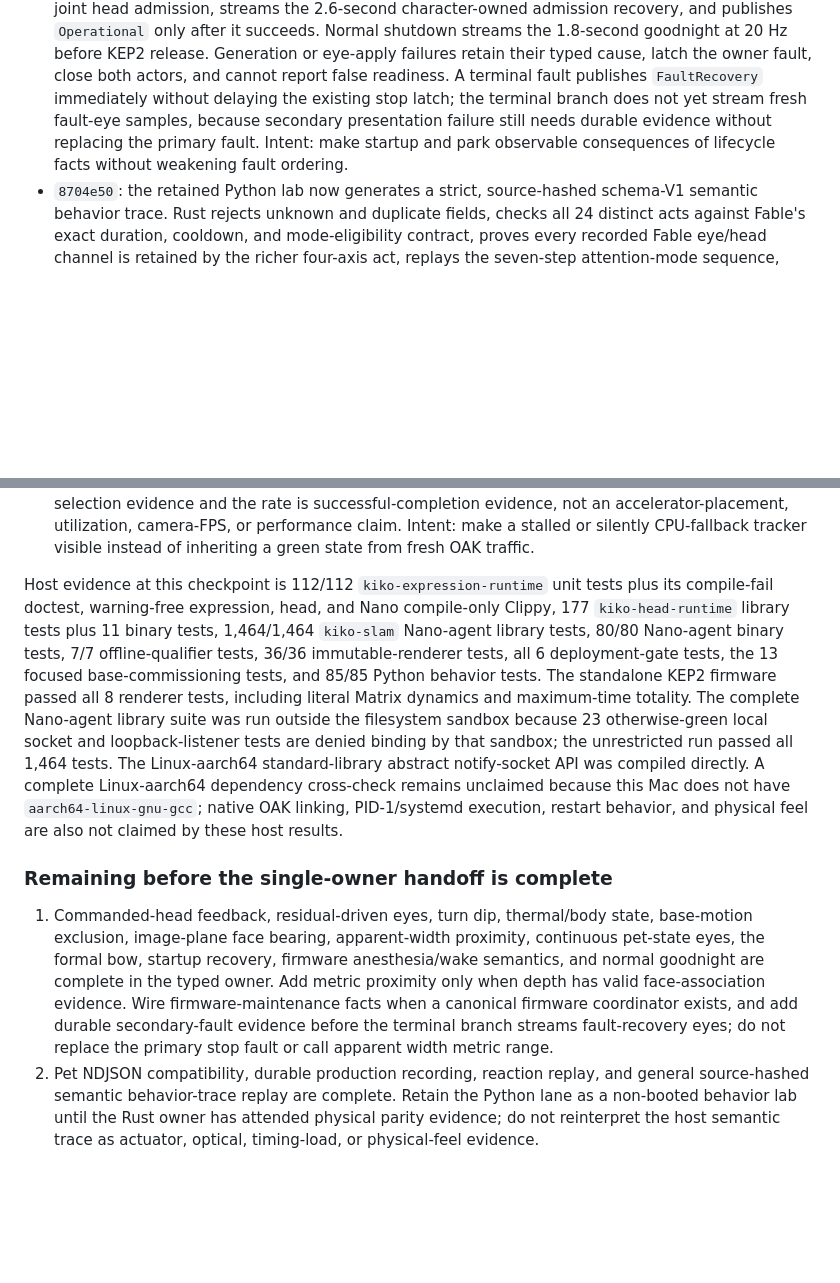
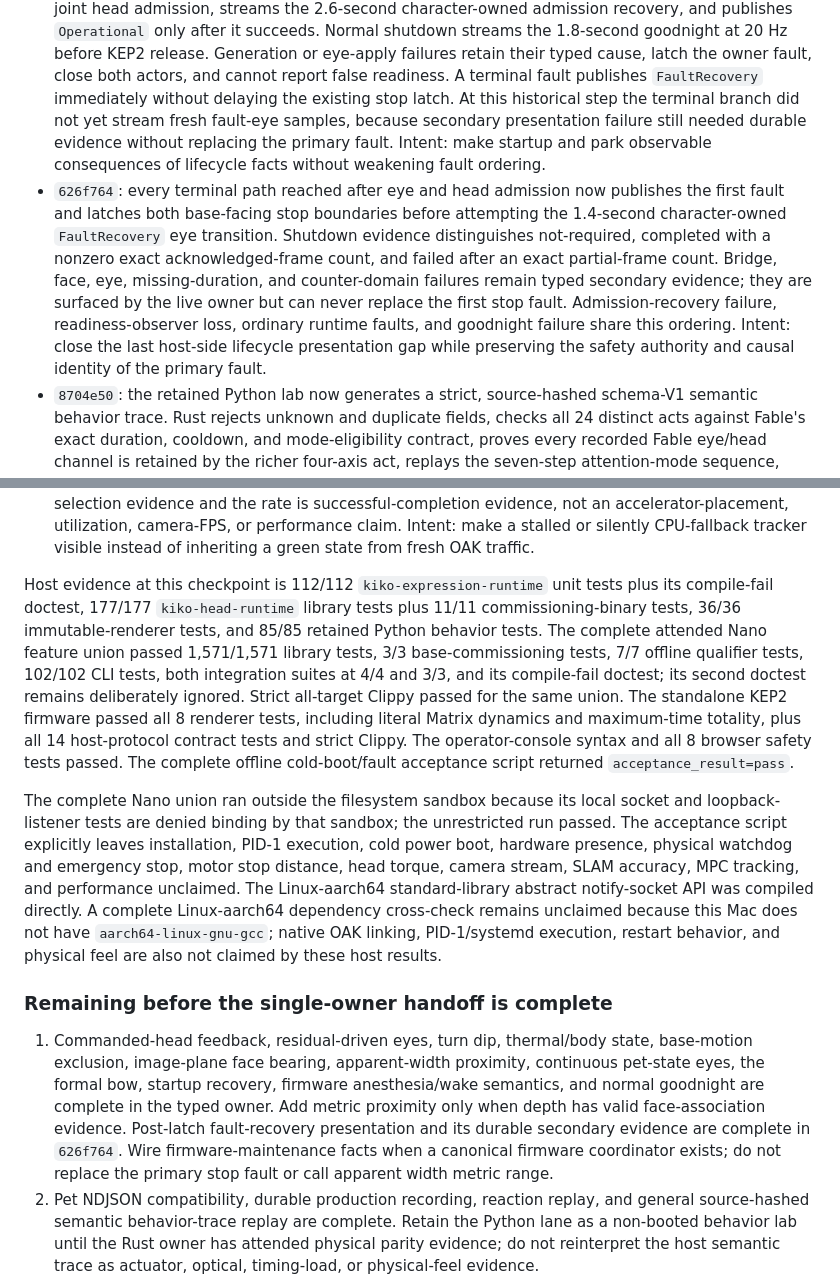
Before and after one commit to psygos/kiko, a Markdown page: docs/unification-plan-2026-08-03.md, 2 parts joined by grey strips. Rendered like a GitHub page; blank space fills up the shorter version.

Commit message:
docs(expression): close terminal lifecycle merge item
Record 626f764 as the post-stop-latch FaultRecovery closure, update the current host evidence counts, and remove the completed secondary-presentation item from the remaining Fable merge-back work. Physical and deployment claims remain explicitly open.

```diff
--- a/docs/unification-plan-2026-08-03.md
+++ b/docs/unification-plan-2026-08-03.md
@@ -205,10 +205,22 @@ remaining work; a passing host test is never presented as physical evidence.
   KEP2 release. Generation or eye-apply failures retain their typed cause,
   latch the owner fault, close both actors, and cannot report false readiness.
   A terminal fault publishes `FaultRecovery` immediately without delaying the
-  existing stop latch; the terminal branch does not yet stream fresh fault-eye
-  samples, because secondary presentation failure still needs durable evidence
-  without replacing the primary fault. Intent: make startup and park observable
-  consequences of lifecycle facts without weakening fault ordering.
+  existing stop latch. At this historical step the terminal branch did not yet
+  stream fresh fault-eye samples, because secondary presentation failure still
+  needed durable evidence without replacing the primary fault. Intent: make
+  startup and park observable consequences of lifecycle facts without weakening
+  fault ordering.
+- `626f764`: every terminal path reached after eye and head admission now
+  publishes the first fault and latches both base-facing stop boundaries before
+  attempting the 1.4-second character-owned `FaultRecovery` eye transition.
+  Shutdown evidence distinguishes not-required, completed with a nonzero exact
+  acknowledged-frame count, and failed after an exact partial-frame count.
+  Bridge, face, eye, missing-duration, and counter-domain failures remain typed
+  secondary evidence; they are surfaced by the live owner but can never replace
+  the first stop fault. Admission-recovery failure, readiness-observer loss,
+  ordinary runtime faults, and goodnight failure share this ordering. Intent:
+  close the last host-side lifecycle presentation gap while preserving the
+  safety authority and causal identity of the primary fault.
 - `8704e50`: the retained Python lab now generates a strict, source-hashed
   schema-V1 semantic behavior trace. Rust rejects unknown and duplicate fields,
   checks all 24 distinct acts against Fable's exact duration, cooldown, and
@@ -248,17 +260,25 @@ remaining work; a passing host test is never presented as physical evidence.
   OAK traffic.
 
 Host evidence at this checkpoint is 112/112 `kiko-expression-runtime` unit
-tests plus its compile-fail doctest, warning-free expression, head, and Nano
-compile-only Clippy, 177 `kiko-head-runtime` library tests plus 11 binary
-tests, 1,464/1,464 `kiko-slam` Nano-agent library tests, 80/80 Nano-agent
-binary tests, 7/7 offline-qualifier tests, 36/36 immutable-renderer tests,
-all 6 deployment-gate tests, the 13 focused base-commissioning tests, and
-85/85 Python behavior tests. The standalone KEP2 firmware passed all 8
-renderer tests, including literal Matrix dynamics and maximum-time totality.
-The complete Nano-agent library suite was run
-outside the filesystem sandbox because 23 otherwise-green local socket and
-loopback-listener tests are denied binding by that sandbox; the unrestricted
-run passed all 1,464 tests.
+tests plus its compile-fail doctest, 177/177 `kiko-head-runtime` library tests
+plus 11/11 commissioning-binary tests, 36/36 immutable-renderer tests, and
+85/85 retained Python behavior tests. The complete attended Nano feature union
+passed 1,571/1,571 library tests, 3/3 base-commissioning tests, 7/7 offline
+qualifier tests, 102/102 CLI tests, both integration suites at 4/4 and 3/3,
+and its compile-fail doctest; its second doctest remains deliberately ignored.
+Strict all-target Clippy passed for the same union. The standalone KEP2
+firmware passed all 8 renderer tests, including literal Matrix dynamics and
+maximum-time totality, plus all 14 host-protocol contract tests and strict
+Clippy. The operator-console syntax and all 8 browser safety tests passed. The
+complete offline cold-boot/fault acceptance script returned
+`acceptance_result=pass`.
+
+The complete Nano union ran outside the filesystem sandbox because its local
+socket and loopback-listener tests are denied binding by that sandbox; the
+unrestricted run passed. The acceptance script explicitly leaves installation,
+PID-1 execution, cold power boot, hardware presence, physical watchdog and
+emergency stop, motor stop distance, head torque, camera stream, SLAM accuracy,
+MPC tracking, and performance unclaimed.
 The Linux-aarch64 standard-library abstract notify-socket API was compiled
 directly. A complete Linux-aarch64 dependency cross-check remains unclaimed
 because this Mac does not have `aarch64-linux-gnu-gcc`; native OAK linking,
@@ -272,10 +292,10 @@ claimed by these host results.
    continuous pet-state eyes, the formal bow, startup recovery, firmware
    anesthesia/wake semantics, and normal goodnight are complete in the typed
    owner. Add metric proximity only when depth has valid face-association
-   evidence. Wire firmware-maintenance facts when a canonical firmware
-   coordinator exists, and add durable secondary-fault evidence before the
-   terminal branch streams fault-recovery eyes; do not replace the primary
-   stop fault or call apparent width metric range.
+   evidence. Post-latch fault-recovery presentation and its durable secondary
+   evidence are complete in `626f764`. Wire firmware-maintenance facts when a
+   canonical firmware coordinator exists; do not replace the primary stop fault
+   or call apparent width metric range.
 2. Pet NDJSON compatibility, durable production recording, reaction replay,
    and general source-hashed semantic behavior-trace replay are complete.
    Retain the Python lane as a non-booted behavior lab until the Rust owner has
```
Also changed, not shown: other parts of docs/unification-plan-2026-08-03.md (+1 -1 lines).
